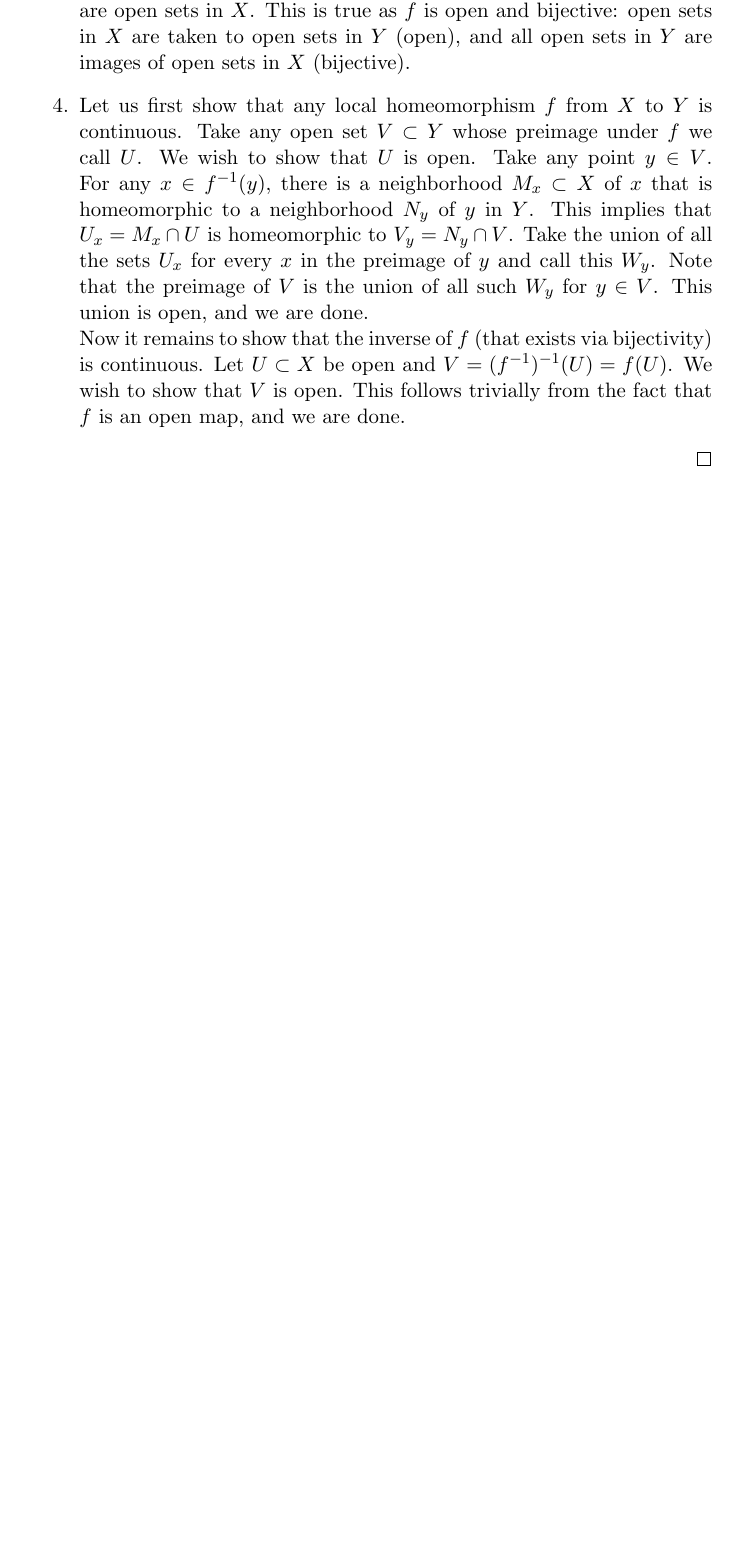
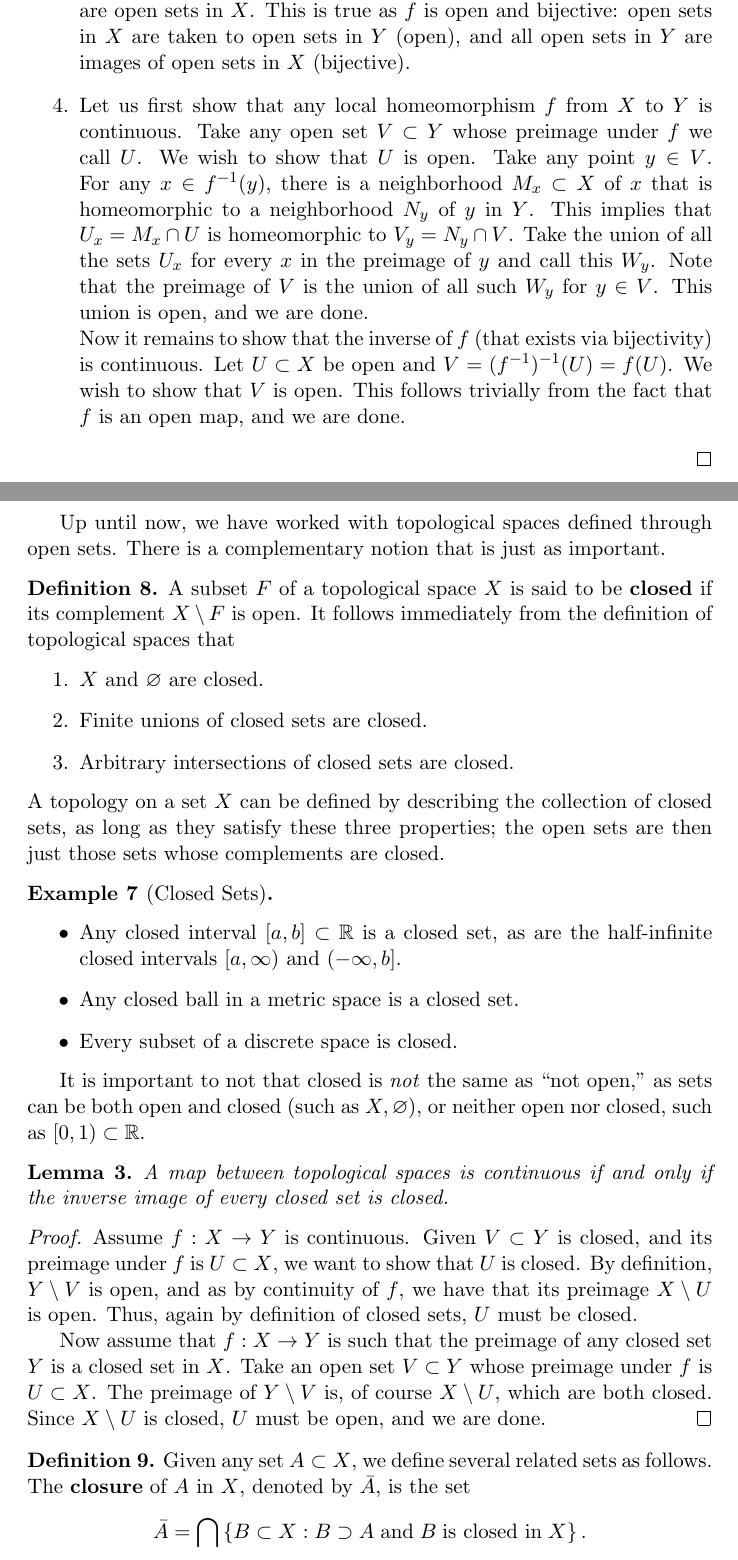
Before and after one commit to nilaykumar/notes, a LaTeX document (manifolds/manifolds.tex, which reads manifolds/mathnotes.cls): part of page 5 of 5 before the commit and two parts of pages 5 and 6 of 8 after it, the two joined at a grey line, cut so that both start at the same text, the shorter picture padded with empty space. Compiled offline with pdfLaTeX.

Commit message:
Added notes on closed sets, etc

```diff
--- a/manifolds/manifolds.tex
+++ b/manifolds/manifolds.tex
@@ -193,2 +194,46 @@ Let us begin with the definition of a topology:
 
+Up until now, we have worked with topological spaces defined through open sets. There is a complementary notion that is just
+as important.
 
+\begin{defn}
+    A subset $F$ of a topological space $X$ is said to be \textbf{closed} if its complement $X\setminus F$ is open.
+    It follows immediately from the definition of topological spaces that
+    \begin{enumerate}
+        \item $X$ and $\varnothing$ are closed.
+        \item Finite unions of closed sets are closed.
+        \item Arbitrary intersections of closed sets are closed.
+    \end{enumerate}
+    A topology on a set $X$ can be defined by describing the collection of closed sets, as long as they satisfy these three
+    properties; the open sets are then just those sets whose complements are closed.
+\end{defn}
+
+\begin{exmp}[Closed Sets]
+    \hspace{1mm}
+    \begin{itemize}
+        \item Any closed interval $[a, b]\subset \mathbb{R}$ is a closed set, as are the half-infinite closed intervals
+            $[a,\infty)$ and $(-\infty, b]$.
+        \item Any closed ball in a metric space is a closed set.
+        \item Every subset of a discrete space is closed.
+    \end{itemize}
+\end{exmp}
+
+It is important to not that closed is \textit{not} the same as ``not open,'' as sets can be both open and closed
+(such as $X, \varnothing$), or neither open nor closed, such as $[0,1)\subset\mathbb{R}$.
+
+\begin{lem}
+    A map between topological spaces is continuous if and only if the inverse image of every closed set is closed.
+\end{lem}
+\begin{proof}
+    Assume $f:X\ra Y$ is continuous. Given $V\subset Y$ is closed, and its preimage under $f$ is $U\subset X$, we want to show
+    that $U$ is closed. By definition, $Y\setminus V$ is open, and as by continuity of $f$, we have that its preimage $X\setminus U$
+    is open. Thus, again by definition of closed sets, $U$ must be closed.
+
+    Now assume that $f:X\ra Y$ is such that the preimage of any closed set $Y$ is a closed set in $X$. Take an open set $V\subset Y$ whose
+    preimage under $f$ is $U\subset X$. The preimage of $Y\setminus V$ is, of course $X\setminus U$, which are both closed. Since
+    $X\setminus U$ is closed, $U$ must be open, and we are done.
+\end{proof}
+
+\begin{defn}
+    Given any set $A\subset X$, we define several related sets as follows. The \textbf{closure} of $A$ in $X$, denoted by $\bar{A}$,
+    is the set
+    \[\bar{A}=\bigcap\left\{ B\subset X:B\supset A \nm{and} B \nm{is closed in} X \right\}.\]
--- a/manifolds/mathnotes.cls
+++ b/manifolds/mathnotes.cls
@@ -12,6 +12,8 @@
 \newcommand{\fa}[0]{\;\forall}
 \DeclareMathOperator{\length}{length}
 \DeclareMathOperator{\res}{Res}
+\DeclareMathOperator{\Int}{Int}
+\DeclareMathOperator{\Ext}{Ext}
 \DeclareMathOperator{\id}{Id}
 
 \theoremstyle{plain}
```
Also changed, not shown: manifolds/manifolds.pdf, manifolds/manifolds.tex (44 more changed lines).
